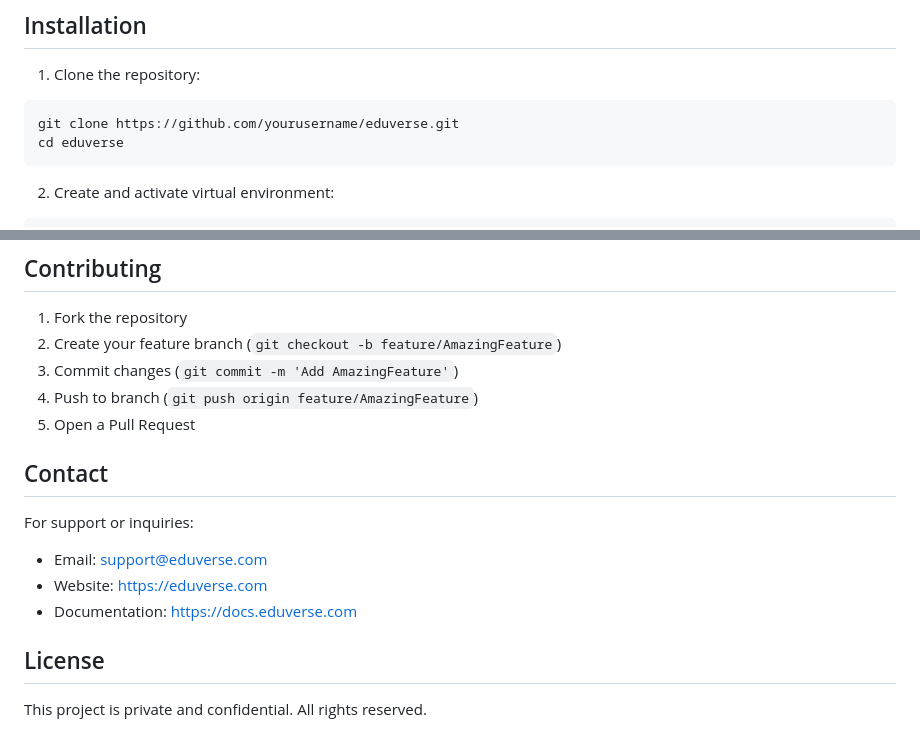
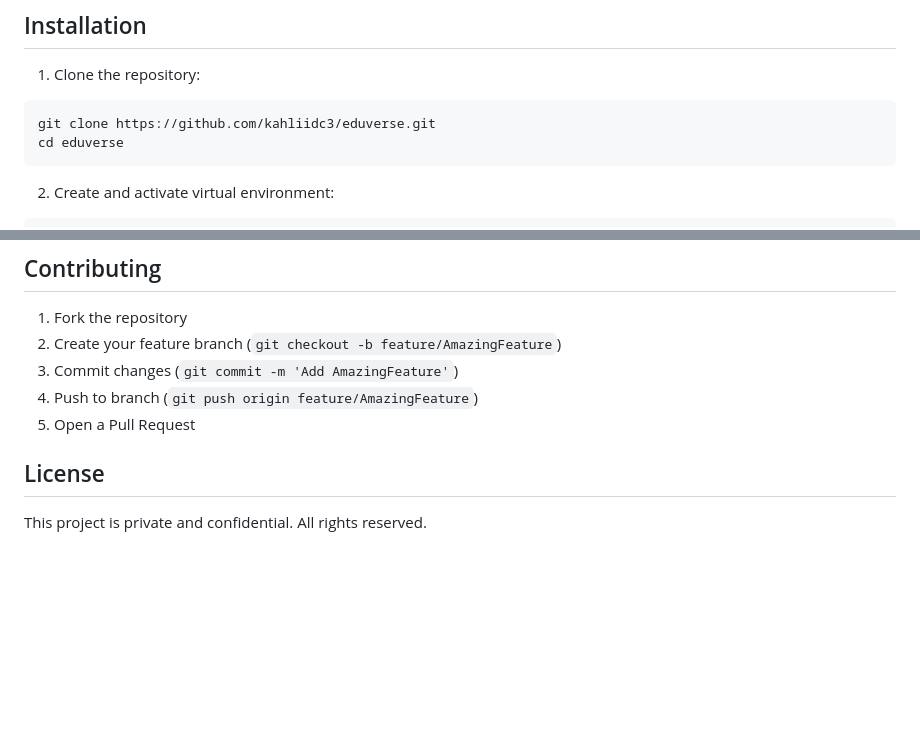
Before and after one commit to kahliidc3/Eduverse, a Markdown page: README.md, 2 parts joined by grey strips. Rendered like a GitHub page; blank space fills up the shorter version.

````diff
--- a/README.md
+++ b/README.md
@@ -88,7 +88,7 @@ eduverse/
 
 1. Clone the repository:
 ```bash
-git clone https://github.com/yourusername/eduverse.git
+git clone https://github.com/kahliidc3/eduverse.git
 cd eduverse
 ```
 
@@ -139,12 +139,7 @@ python manage.py runserver
 4. Push to branch (`git push origin feature/AmazingFeature`)
 5. Open a Pull Request
 
-## Contact
 
-For support or inquiries:
-- Email: support@eduverse.com
-- Website: https://eduverse.com
-- Documentation: https://docs.eduverse.com
 
 ## License
 
````
